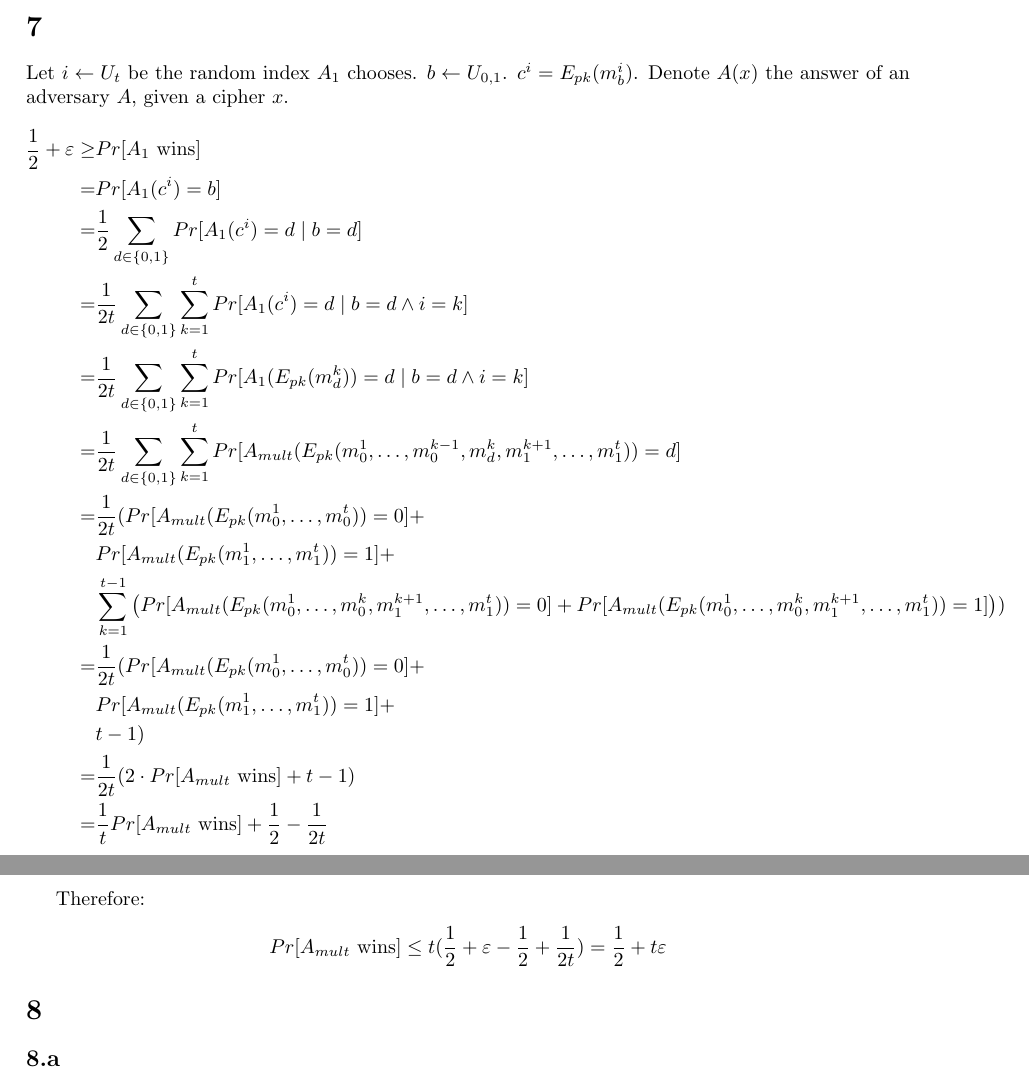
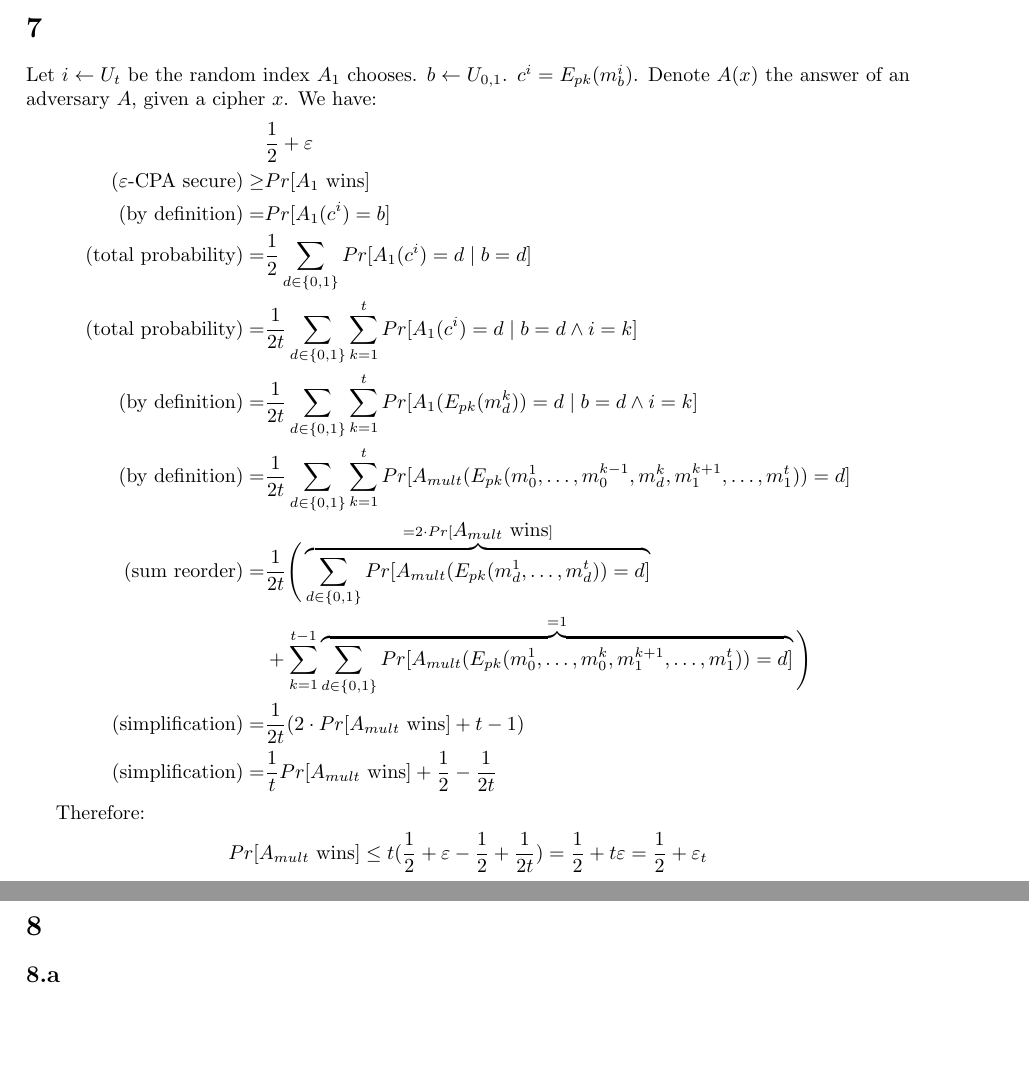
Before and after one commit to randomUserNameThatIsRandom/Crypto, a LaTeX problem sheet (hw4/HW4.tex): two parts of pages 2 and 3 of 3, joined at a grey line, cut so that both start at the same text, the shorter picture padded with empty space. Compiled offline with pdfLaTeX.

Commit message:
improved readability of Q7

```diff
--- a/hw4/HW4.tex
+++ b/hw4/HW4.tex
@@ -72,25 +72,21 @@ iterations, the total runtime is $O(n^{2}+n^{k})=O\left(max\left\{ n^{2},n^{k}\r
 \subsection{} % 6.b
 
 \section{} % 7
-Let $i \leftarrow U_t$ be the random index $A_1$ chooses. $b \leftarrow U_{0,1}$. $c^i = E_{pk}(m_b^i)$. Denote $A(x)$ the answer of an adversary $A$, given a cipher $x$.
+Let $i \leftarrow U_t$ be the random index $A_1$ chooses. $b \leftarrow U_{0,1}$. $c^i = E_{pk}(m_b^i)$. Denote $A(x)$ the answer of an adversary $A$, given a cipher $x$. We have:
 \begin{align*}
-\frac{1}{2} + \varepsilon \ge &Pr[\mbox{\ensuremath{A_1} wins}] \\
-= &Pr[A_1(c^i)=b] \\
-= &\frac{1}{2} \sum_{d \in \{0,1\}} Pr[A_1(c^i)=d \mid b=d] \\
-= &\frac{1}{2t} \sum_{d \in \{0,1\}} \sum_{k=1}^t Pr[A_1(c^i)=d \mid b=d \wedge i=k] \\
-=  &\frac{1}{2t} \sum_{d \in \{0,1\}} \sum_{k=1}^t Pr[A_1(E_{pk}(m_d^k))=d \mid b=d \wedge i=k] \\
-=  &\frac{1}{2t} \sum_{d \in \{0,1\}} \sum_{k=1}^t Pr[A_{mult}(E_{pk}(m_0^1, \ldots, m_0^{k-1}, m_d^k, m_1^{k+1}, \ldots, m_1^t))=d] \\
-= &\frac{1}{2t} (
-  Pr[A_{mult}(E_{pk}(m_0^1, \ldots, m_0^t))=0] + \\
-& Pr[A_{mult}(E_{pk}(m_1^1, \ldots, m_1^t))=1] + \\
-& \sum_{k=1}^{t-1} \left( Pr[A_{mult}(E_{pk}(m_0^1, \ldots, m_0^k, m_1^{k+1}, \ldots, m_1^t))=0] + Pr[A_{mult}(E_{pk}(m_0^1, \ldots, m_0^k, m_1^{k+1}, \ldots, m_1^t))=1] \right)
- ) \\
-= &\frac{1}{2t} (
-  Pr[A_{mult}(E_{pk}(m_0^1, \ldots, m_0^t))=0] + \\
-& Pr[A_{mult}(E_{pk}(m_1^1, \ldots, m_1^t))=1] + \\
-& t-1 ) \\
-= &\frac{1}{2t} (2 \cdot Pr[\mbox{\ensuremath{A_{mult}} wins}] + t-1) \\
-= &\frac{1}{t} Pr[\mbox{\ensuremath{A_{mult}} wins}] + \frac{1}{2} - \frac{1}{2t}
+&\frac{1}{2} + \varepsilon \\
+\mbox{(\ensuremath{\varepsilon}-CPA secure)} \ge &Pr[\mbox{\ensuremath{A_1} wins}] \\
+\mbox{(by definition)} = &Pr[A_1(c^i)=b] \\
+\mbox{(total probability)} = &\frac{1}{2} \sum_{d \in \{0,1\}} Pr[A_1(c^i)=d \mid b=d] \\
+\mbox{(total probability)} = &\frac{1}{2t} \sum_{d \in \{0,1\}} \sum_{k=1}^t Pr[A_1(c^i)=d \mid b=d \wedge i=k] \\
+\mbox{(by definition)} =  &\frac{1}{2t} \sum_{d \in \{0,1\}} \sum_{k=1}^t Pr[A_1(E_{pk}(m_d^k))=d \mid b=d \wedge i=k] \\
+\mbox{(by definition)} =  &\frac{1}{2t} \sum_{d \in \{0,1\}} \sum_{k=1}^t Pr[A_{mult}(E_{pk}(m_0^1, \ldots, m_0^{k-1}, m_d^k, m_1^{k+1}, \ldots, m_1^t))=d] \\
+\mbox{(sum reorder)} = &\frac{1}{2t} \Bigg{(}
+	\overbrace{\sum_{d \in \{0,1\}} Pr[A_{mult}(E_{pk}(m_d^1, \ldots, m_d^t))=d]}^{=2 \cdot Pr[\mbox{\ensuremath{A_{mult}} wins}]} \\
+& + \sum_{k=1}^{t-1} \overbrace{\sum_{d \in \{0,1\}} Pr[A_{mult}(E_{pk}(m_0^1, \ldots, m_0^k, m_1^{k+1}, \ldots, m_1^t))=d]}^{=1}
+ \Bigg{)} \\
+\mbox{(simplification)} = &\frac{1}{2t} ( 2 \cdot Pr[\mbox{\ensuremath{A_{mult}} wins}] + t-1 ) \\
+\mbox{(simplification)} = &\frac{1}{t} Pr[\mbox{\ensuremath{A_{mult}} wins}] + \frac{1}{2} - \frac{1}{2t}
 \end{align*}
 
 Therefore:
@@ -98,6 +94,7 @@ Therefore:
 Pr[\mbox{\ensuremath{A_{mult}} wins}]
 \le t(\frac{1}{2} + \varepsilon - \frac{1}{2} + \frac{1}{2t})
 = \frac{1}{2} + t \varepsilon
+= \frac{1}{2} + \varepsilon_t
 \end{align*}
 
 
```
